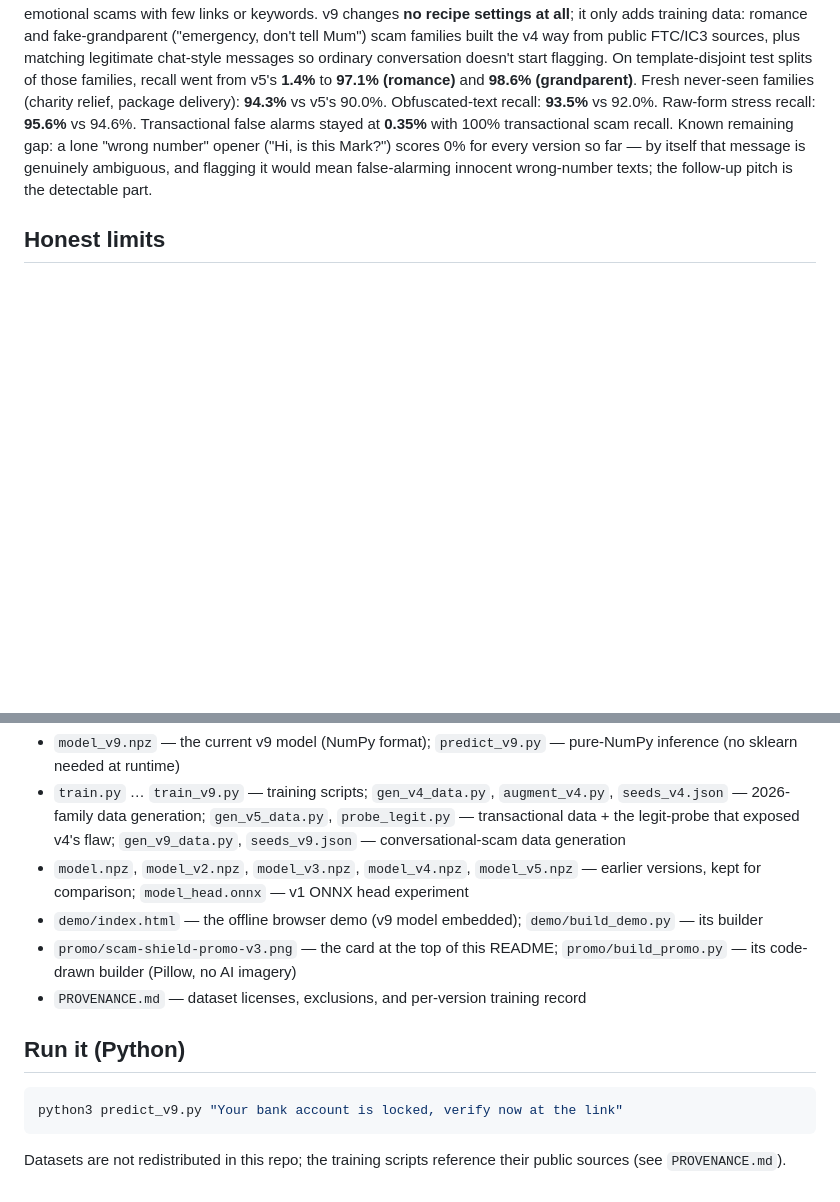
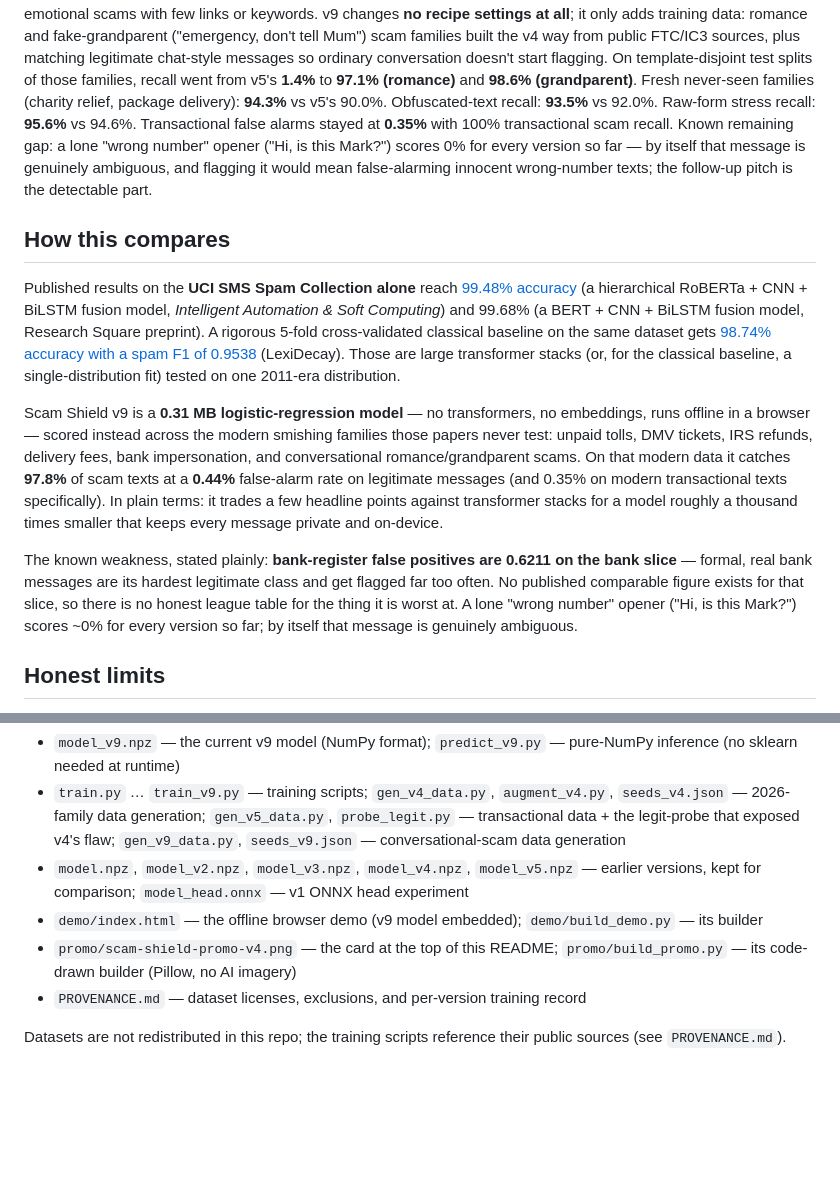
Before and after one commit to RustyDrops/Scam_Shield_Tiny_ML, a Markdown page: README.md, 2 parts joined by grey strips. Drawn GitHub-style; blank space fills up the shorter version.

````diff
--- a/README.md
+++ b/README.md
@@ -37,6 +63,14 @@ Versions v6–v8 were built and rejected under pre-registered gates (documented
 
 **v9 (conversational scams):** v8's fresh exam exposed a whole register neither model could read — conversational, emotional scams with few links or keywords. v9 changes **no recipe settings at all**; it only adds training data: romance and fake-grandparent ("emergency, don't tell Mum") scam families built the v4 way from public FTC/IC3 sources, plus matching legitimate chat-style messages so ordinary conversation doesn't start flagging. On template-disjoint test splits of those families, recall went from v5's **1.4%** to **97.1% (romance)** and **98.6% (grandparent)**. Fresh never-seen families (charity relief, package delivery): **94.3%** vs v5's 90.0%. Obfuscated-text recall: **93.5%** vs 92.0%. Raw-form stress recall: **95.6%** vs 94.6%. Transactional false alarms stayed at **0.35%** with 100% transactional scam recall. Known remaining gap: a lone "wrong number" opener ("Hi, is this Mark?") scores 0% for every version so far — by itself that message is genuinely ambiguous, and flagging it would mean false-alarming innocent wrong-number texts; the follow-up pitch is the detectable part.
 
+## How this compares
+
+Published results on the **UCI SMS Spam Collection alone** reach [99.48% accuracy](https://www.techscience.com/iasc/v39n4/57819/html) (a hierarchical RoBERTa + CNN + BiLSTM fusion model, *Intelligent Automation & Soft Computing*) and 99.68% (a BERT + CNN + BiLSTM fusion model, Research Square preprint). A rigorous 5-fold cross-validated classical baseline on the same dataset gets [98.74% accuracy with a spam F1 of 0.9538](https://pypi.org/project/LexiDecay/) (LexiDecay). Those are large transformer stacks (or, for the classical baseline, a single-distribution fit) tested on one 2011-era distribution.
+
+Scam Shield v9 is a **0.31 MB logistic-regression model** — no transformers, no embeddings, runs offline in a browser — scored instead across the modern smishing families those papers never test: unpaid tolls, DMV tickets, IRS refunds, delivery fees, bank impersonation, and conversational romance/grandparent scams. On that modern data it catches **97.8%** of scam texts at a **0.44%** false-alarm rate on legitimate messages (and 0.35% on modern transactional texts specifically). In plain terms: it trades a few headline points against transformer stacks for a model roughly a thousand times smaller that keeps every message private and on-device.
+
+The known weakness, stated plainly: **bank-register false positives are 0.6211 on the bank slice** — formal, real bank messages are its hardest legitimate class and get flagged far too often. No published comparable figure exists for that slice, so there is no honest league table for the thing it is worst at. A lone "wrong number" opener ("Hi, is this Mark?") scores ~0% for every version so far; by itself that message is genuinely ambiguous.
+
 ## Honest limits
 
 - Modern recall is optimistic: the 2025 dataset masks URLs and phone numbers with placeholders, unlike raw real-world texts.
@@ -58,13 +92,7 @@ No AI-model output (Claude/Muse, OpenAI, or otherwise) was used as training data
 - `train.py` … `train_v9.py` — training scripts; `gen_v4_data.py`, `augment_v4.py`, `seeds_v4.json` — 2026-family data generation; `gen_v5_data.py`, `probe_legit.py` — transactional data + the legit-probe that exposed v4's flaw; `gen_v9_data.py`, `seeds_v9.json` — conversational-scam data generation
 - `model.npz`, `model_v2.npz`, `model_v3.npz`, `model_v4.npz`, `model_v5.npz` — earlier versions, kept for comparison; `model_head.onnx` — v1 ONNX head experiment
 - `demo/index.html` — the offline browser demo (v9 model embedded); `demo/build_demo.py` — its builder
-- `promo/scam-shield-promo-v3.png` — the card at the top of this README; `promo/build_promo.py` — its code-drawn builder (Pillow, no AI imagery)
+- `promo/scam-shield-promo-v4.png` — the card at the top of this README; `promo/build_promo.py` — its code-drawn builder (Pillow, no AI imagery)
 - `PROVENANCE.md` — dataset licenses, exclusions, and per-version training record
 
-## Run it (Python)
-
-```bash
-python3 predict_v9.py "Your bank account is locked, verify now at the link"
-```
-
 Datasets are not redistributed in this repo; the training scripts reference their public sources (see `PROVENANCE.md`).
````
Also changed, not shown: other parts of README.md (+27 -1 lines), promo/scam-shield-promo-v4.png (added), 1 other file.
